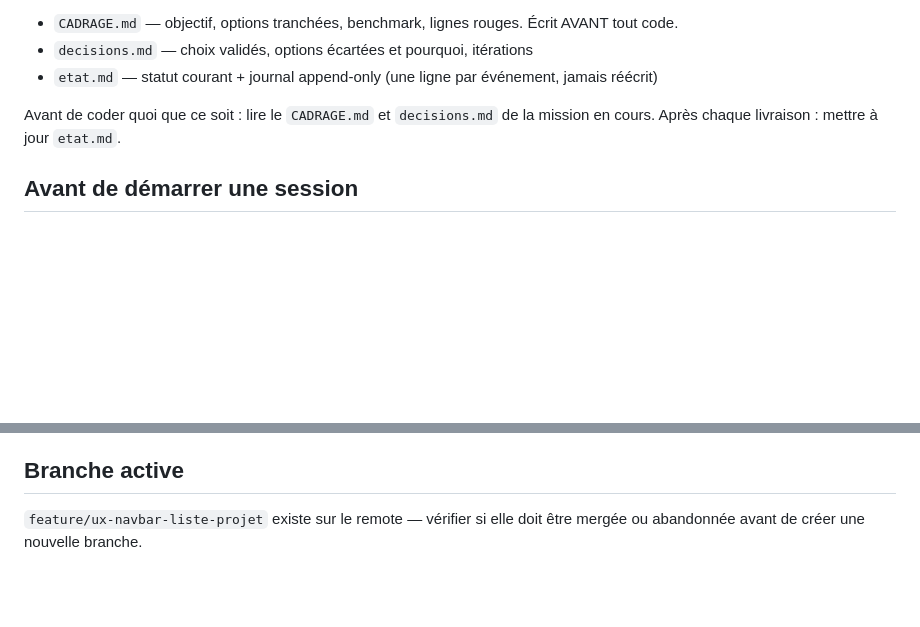
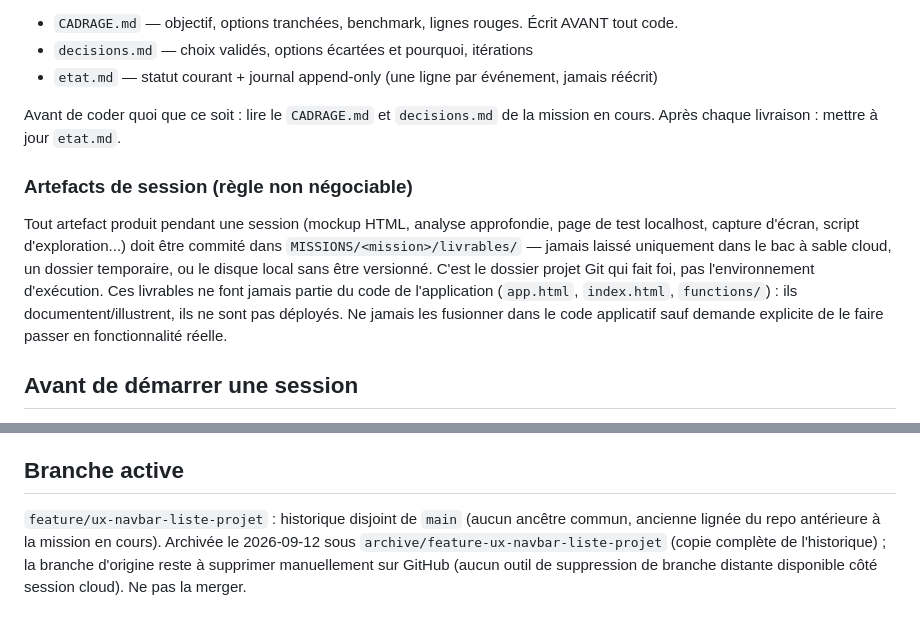
Before and after one commit to harimalal/dropit, a Markdown page: .claude/CLAUDE.md, 2 parts joined by grey strips. Drawn GitHub-style; blank space fills up the shorter version.

Commit message:
Archive branche orpheline + règle artefacts de session dans MISSIONS/
Co-Authored-By: Claude Sonnet 5 <noreply@anthropic.com>
Claude-Session: https://claude.ai/code/session_01CcsTNAtULC8fEdhyf1FszQ

```diff
--- a/.claude/CLAUDE.md
+++ b/.claude/CLAUDE.md
@@ -31,6 +31,11 @@ Chaque chantier de fond a son dossier `MISSIONS/AAAA-MM-JJ-nom/` avec :
 Avant de coder quoi que ce soit : lire le `CADRAGE.md` et `decisions.md` de la mission en cours.
 Après chaque livraison : mettre à jour `etat.md`.
 
+### Artefacts de session (règle non négociable)
+
+Tout artefact produit pendant une session (mockup HTML, analyse approfondie, page de test localhost, capture d'écran, script d'exploration...) doit être commité dans `MISSIONS/<mission>/livrables/` — jamais laissé uniquement dans le bac à sable cloud, un dossier temporaire, ou le disque local sans être versionné. C'est le dossier projet Git qui fait foi, pas l'environnement d'exécution.
+Ces livrables ne font jamais partie du code de l'application (`app.html`, `index.html`, `functions/`) : ils documentent/illustrent, ils ne sont pas déployés. Ne jamais les fusionner dans le code applicatif sauf demande explicite de le faire passer en fonctionnalité réelle.
+
 ## Avant de démarrer une session
 
 1. Lire ce fichier
@@ -58,4 +63,4 @@ Landing page carrousel livrée (6 slides, mockups SVG, swipe tactile). Fermée.
 
 ## Branche active
 
-`feature/ux-navbar-liste-projet` existe sur le remote — vérifier si elle doit être mergée ou abandonnée avant de créer une nouvelle branche.
+`feature/ux-navbar-liste-projet` : historique disjoint de `main` (aucun ancêtre commun, ancienne lignée du repo antérieure à la mission en cours). Archivée le 2026-09-12 sous `archive/feature-ux-navbar-liste-projet` (copie complète de l'historique) ; la branche d'origine reste à supprimer manuellement sur GitHub (aucun outil de suppression de branche distante disponible côté session cloud). Ne pas la merger.
```
